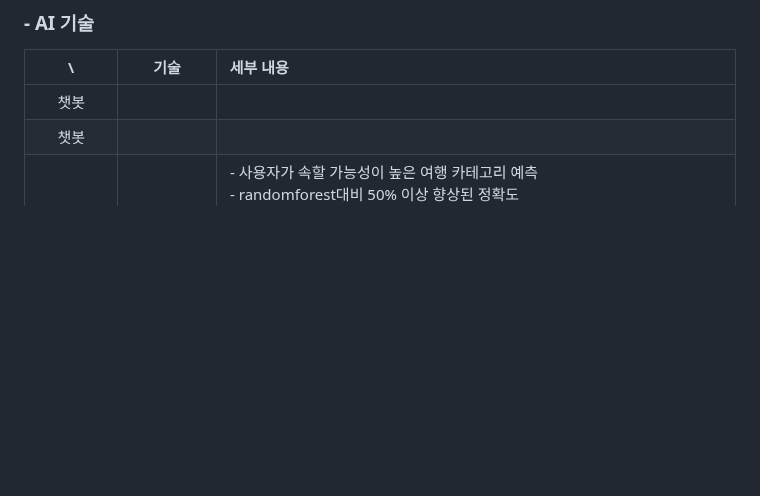
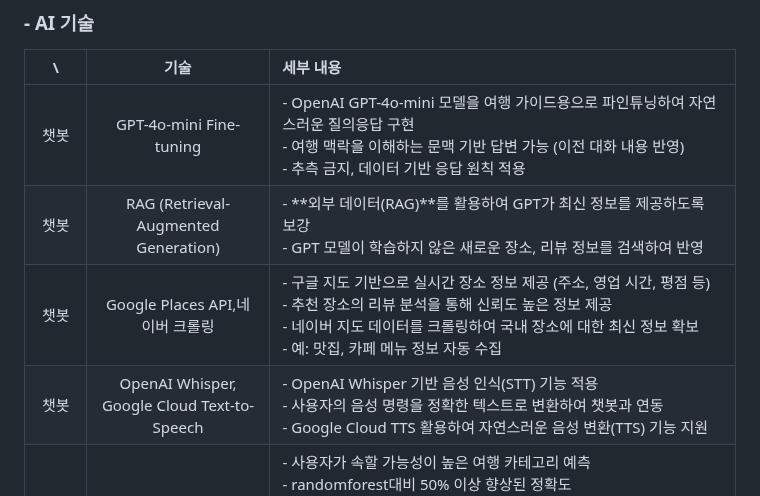
Before and after one commit to Team-Merge/temp_repo, a Markdown page: README.md, the part around the change. Drawn GitHub-style; blank space fills up the shorter version.

```diff
--- a/README.md
+++ b/README.md
@@ -70,8 +70,10 @@
 ### - AI 기술
 |      \      |        기술       |      세부 내용     |
 |:-----------:|:-----------------:|:------------------|
-|     챗봇     |               |               |
-|     챗봇     |               |               |
+|     챗봇     |      GPT-4o-mini Fine-tuning         |    - OpenAI GPT-4o-mini 모델을 여행 가이드용으로 파인튜닝하여 자연스러운 질의응답 구현 <br/> - 여행 맥락을 이해하는 문맥 기반 답변 가능 (이전 대화 내용 반영) <br/> - 추측 금지, 데이터 기반 응답 원칙 적용           |
+|     챗봇     |       RAG (Retrieval-Augmented Generation)        |   - **외부 데이터(RAG)**를 활용하여 GPT가 최신 정보를 제공하도록 보강 <br/> - GPT 모델이 학습하지 않은 새로운 장소, 리뷰 정보를 검색하여 반영            |
+|     챗봇     |       Google Places API,네이버 크롤링        |   - 구글 지도 기반으로 실시간 장소 정보 제공 (주소, 영업 시간, 평점 등) <br/> - 추천 장소의 리뷰 분석을 통해 신뢰도 높은 정보 제공 <br/> - 네이버 지도 데이터를 크롤링하여 국내 장소에 대한 최신 정보 확보 <br/> - 예: 맛집, 카페 메뉴 정보 자동 수집 |
+|     챗봇     |      OpenAI Whisper, Google Cloud Text-to-Speech       |   - OpenAI Whisper 기반 음성 인식(STT) 기능 적용 <br/> - 사용자의 음성 명령을 정확한 텍스트로 변환하여 챗봇과 연동 <br/> - Google Cloud TTS 활용하여 자연스러운 음성 변환(TTS) 기능 지원 |
 | 카테고리 분류 |    SCV 모델    | - 사용자가 속할 가능성이 높은 여행 카테고리 예측 <br/> - randomforest대비 50% 이상 향상된 정확도 <br/> - 관련 자료: <br/> &nbsp;&nbsp;&nbsp;&nbsp;[1. SVM Dual Formulation](https://medium.com/@sathvikchiramana/svm-dual-formulation-7535caa84f17) <br/> &nbsp;&nbsp;&nbsp;&nbsp;[2. SVM 개념 설명](https://yngie-c.github.io/machine%20learning/2021/03/07/svm/) <br/> &nbsp;&nbsp;&nbsp;&nbsp;[3. 서포트 벡터 머신 - 위키피디아](https://ko.wikipedia.org/wiki/%EC%84%9C%ED%8F%AC%ED%8A%B8_%EB%B2%A1%ED%84%B0_%EB%A8%B8%EC%8B%A0) <br/> &nbsp;&nbsp;&nbsp;&nbsp;[4. SVM을 이용한 디렉토리 기반 기술정보 문서 자동 분류시스템 설계](https://www.dbpia.co.kr/journal/articleDetail?nodeId=NODE07015303) |
 | 카테고리 분류 |   COS 유사도   | - 두 벡터의 크기가 아닌 방향에 집중하여 정규화된 데이터에 적합 <br/> - 사용자의 입력 특징을 기존 데이터와 비교하여 가장 유사한 사용자 서치 <br/> - 유사도가 높은 3명에대해 카테고리별로 추천 <br/> - 개인화된 추천을 유사도 기반으로 제공 <br/> - 관련 자료: <br/> &nbsp;&nbsp;&nbsp;&nbsp;[1. 코사인 유사도 기법을 이용한 뉴스 추천 시스템](https://scienceon.kisti.re.kr/srch/selectPORSrchArticle.do?cn=NPAP12013299&utm_source=chatgpt.com) <br/> &nbsp;&nbsp;&nbsp;&nbsp;[2. 코사인 유사도 측정을 통한 행위 기반 인증](https://www.kci.go.kr/kciportal/ci/sereArticleSearch/ciSereArtiView.kci?sereArticleSearchBean.artiId=ART002619181&utm_source=chatgpt.com)  |
 |   객체탐지   |    YOLO11x    | - 실시간 객체 탐지 기술의 대표적인 기술<br/> - DDP, 가락몰, 코엑스, 롯데타워몰을 인식하는 모델을 제작함<br/> - 추후 더 많은 건물/명소를 인식할 수 있게 모델 제작이 가능 <br/> - 관련 자료 : https://docs.ultralytics.com/ko/models/yolo11/#usage-examples              |
```
